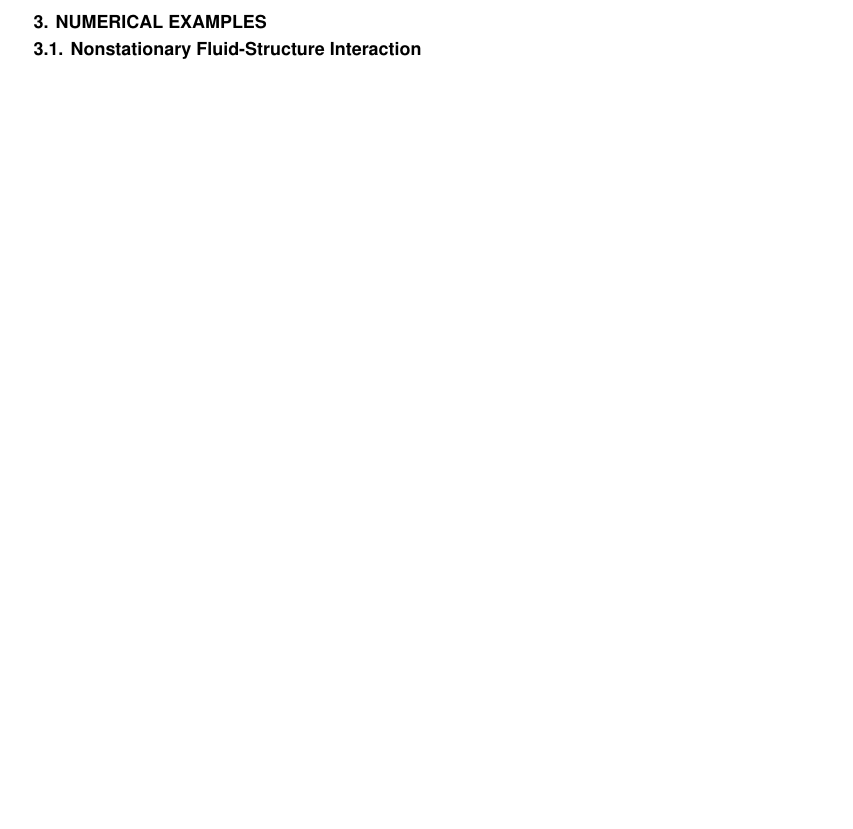
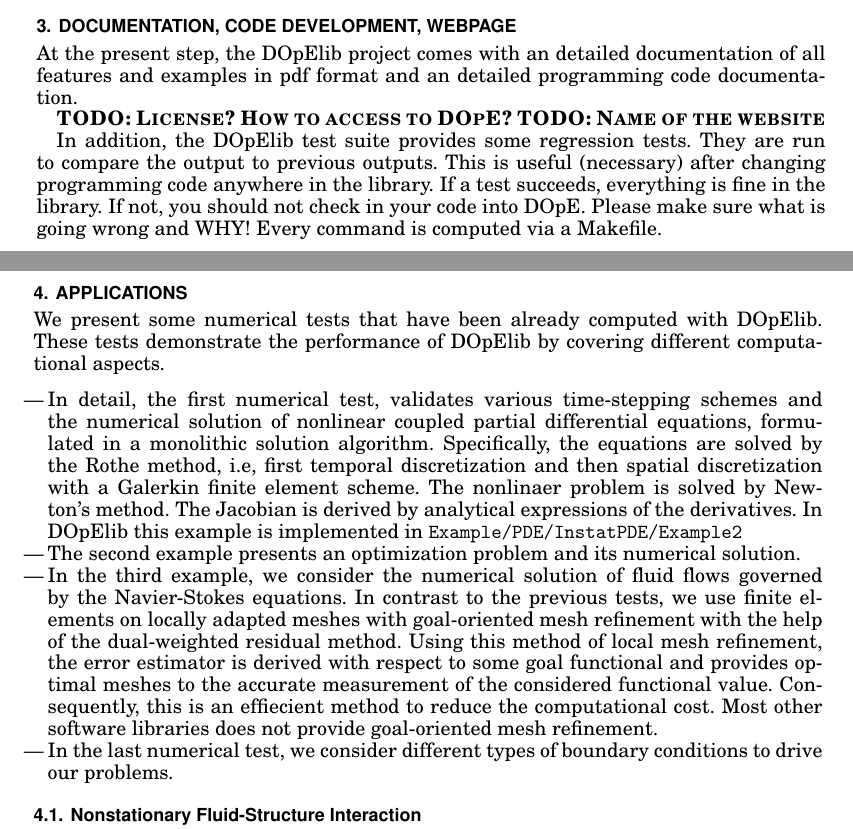
Before and after one commit to winnifried/dopelib, a LaTeX paper (Paper_May_2012/main.tex): part of page 9 of 9 before the commit and two parts of pages 8 and 9 of 10 after it, the two joined at a grey line, cut at the place of the change, the shorter picture padded with empty space. Compiled offline with pdfLaTeX.

Commit message:
Ausbau des Artikels

```diff
--- a/Paper_May_2012/main.tex
+++ b/Paper_May_2012/main.tex
@@ -40,6 +41,7 @@
 \renewcommand{\phi}{\varphi}
 \renewcommand{\epsilon}{\varepsilon}
 
+\newcommand{\todo}[1]{\textbf{\textsc{\textcolor{black}{TODO: #1}}}}
 
 %
 \begin{document}
@@ -545,6 +571,60 @@ This should be done by someone who knows what they are used for. Please move the
 \subsection{Interfaces to other software packages}
 deal.II and SNOPT
 
+\section{Documentation, Code Development, Webpage}
+\label{documentation}
+At the present step, the DOpElib project comes with
+an detailed documentation of all features and examples
+in pdf format and an detailed programming code
+documentation.
+
+\todo{License? How to access to DOpE?}
+\todo{Name of the website}
+
+In addition, the DOpElib test suite provides some regression tests.
+They are run to compare
+the output to previous outputs. This is useful (necessary) after
+changing programming code anywhere in the library. If a test
+succeeds, everything is fine in the library. If not, you should not
+check in your code into DOpE. Please make sure what is going wrong and WHY!
+Every command is computed via a Makefile.
+
+
 
 %%%%%%%%%%%%%%%%%%%%%%%%%%%%%%%%%%%%%%%%%%%
-\section{Numerical Examples}
+\section{Applications}
+\label{applications}
+We present some numerical tests that have been already computed
+with DOpElib. These tests demonstrate the performance
+of DOpElib by covering different computational aspects.
+\begin{itemize}
+\item In detail, the first numerical test, validates various time-stepping schemes
+and the numerical solution of nonlinear coupled partial differential
+equations, formulated in a monolithic solution algorithm.
+Specifically, the equations are solved by the Rothe method, i.e,
+first temporal discretization and then spatial discretization
+with a Galerkin finite element scheme. The nonlinaer problem
+is solved by Newton's method. The Jacobian is derived
+by analytical expressions of the derivatives.
+In DOpElib this example is implemented in
+\texttt{Example/PDE/InstatPDE/Example2}
+\item The second example presents an
+optimization problem and its numerical solution.
+\item In the third example, we consider the numerical
+solution of fluid flows governed by the Navier-Stokes
+equations. In contrast to the previous tests, we
+use finite elements on locally adapted meshes
+with goal-oriented mesh refinement with the help
+of the dual-weighted residual method. Using
+this method of local mesh refinement, the error estimator
+is derived with respect to some goal functional and
+provides optimal meshes to the accurate measurement
+of the considered functional value. Consequently,
+this is an effiecient method to reduce the computational
+cost. Most other
+software libraries does not provide goal-oriented
+mesh refinement.
+\item In the last numerical test, we consider
+different types of boundary conditions to drive
+our problems.
+\end{itemize}
```
Also changed, not shown: Paper_May_2012/Pictures/Drag_fluid_FSI_2_FS_t_3e-2_t_15e-3_global_2_Hron_grid.pdf (added), Paper_May_2012/Pictures/Lift_fluid_FSI_2_FS_t_3e-2_t_15e-3_global_2_Hron_grid.pdf (added), Paper_May_2012/Pictures/ux_FSI_2_FS_t_3e-2_t_15e-3_global_2_Hron_grid.pdf (added), Paper_May_2012/Pictures/uy_FSI_2_FS_t_3e-2_t_15e-3_global_2_Hron_grid.pdf (added), Paper_May_2012/Pictures/visit_fsi_2_CNn_t_2e-2_global_3_biharmonic_mesh8070.png (added), Paper_May_2012/Pictures/visit_fsi_2_CNn_t_2e-2_global_3_biharmonic_mesh8070_scale.png (added), Paper_May_2012/Pictures/visit_fsi_2_CNn_t_2e-2_global_3_biharmonic_x_velo8070.png (added), Paper_May_2012/Pictures/visit_fsi_2_CNn_t_2e-2_global_3_biharmonic_x_velo8070_scale.png (added), Paper_May_2012/main.pdf, Paper_May_2012/main.tex (141 more changed lines).
